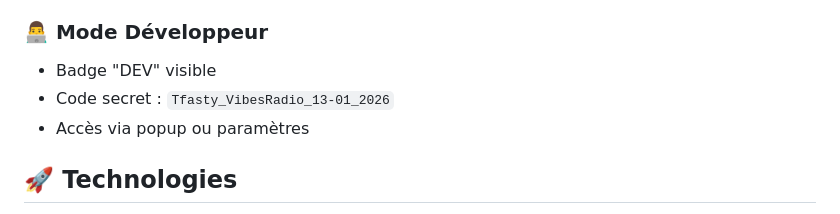
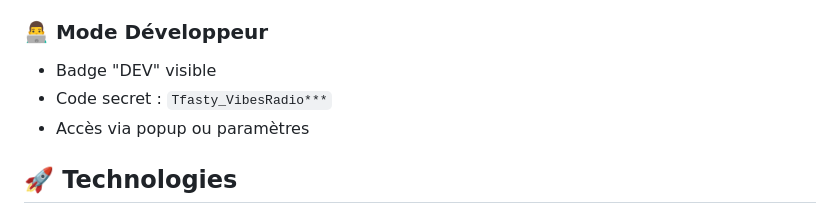
Before and after one commit to tfasty/vibes-radio-mobile, a Markdown page: README.md, the part around the change. GitHub-like rendering.

Commit message:
Obscure secret code in README
Obscure the secret code in developer mode section.

```diff
--- a/README.md
+++ b/README.md
@@ -69,7 +69,7 @@ Vibes Radio Mobile est une application web progressive (PWA) offrant une expéri
 
 ### 👨‍💻 Mode Développeur
 - Badge "DEV" visible
-- Code secret : `Tfasty_VibesRadio_13-01_2026`
+- Code secret : `Tfasty_VibesRadio***`
 - Accès via popup ou paramètres
 
 ## 🚀 Technologies
```
